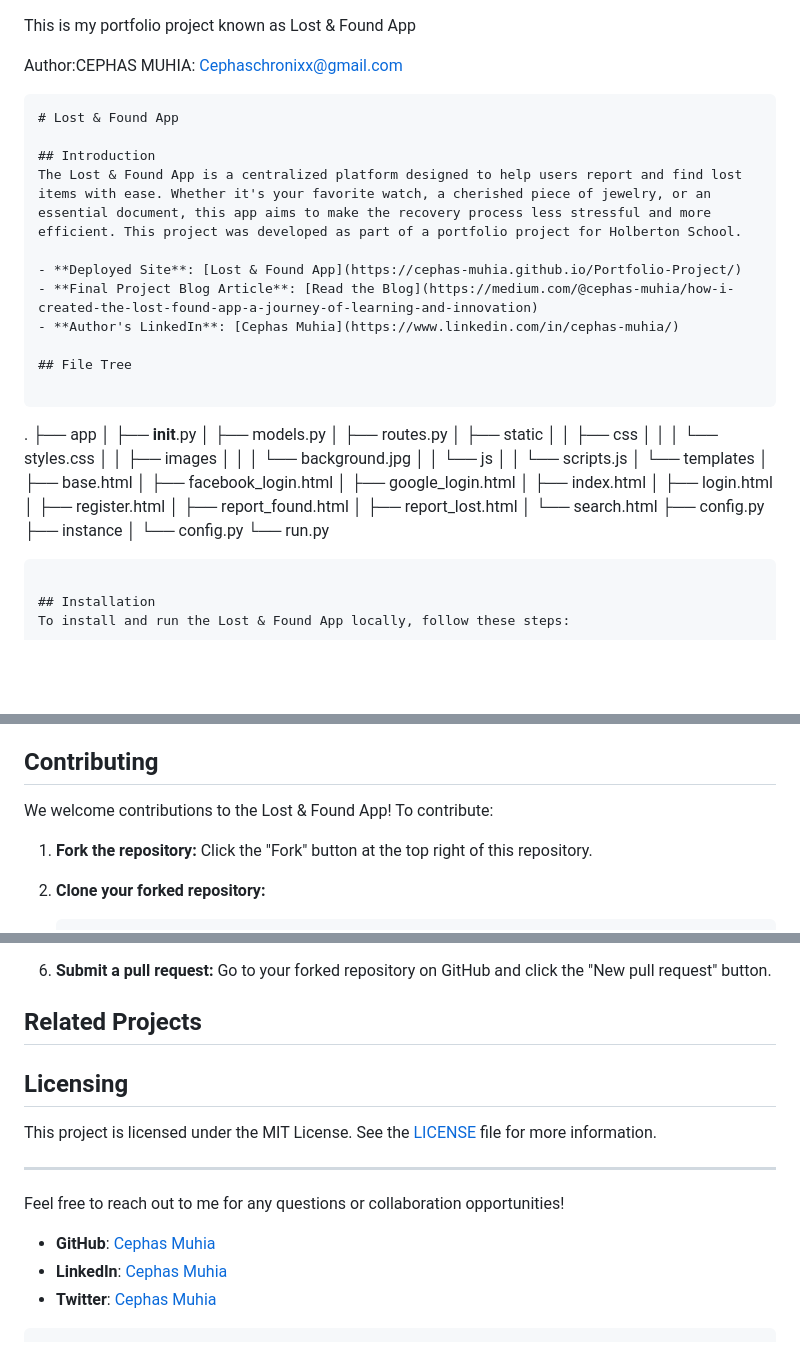
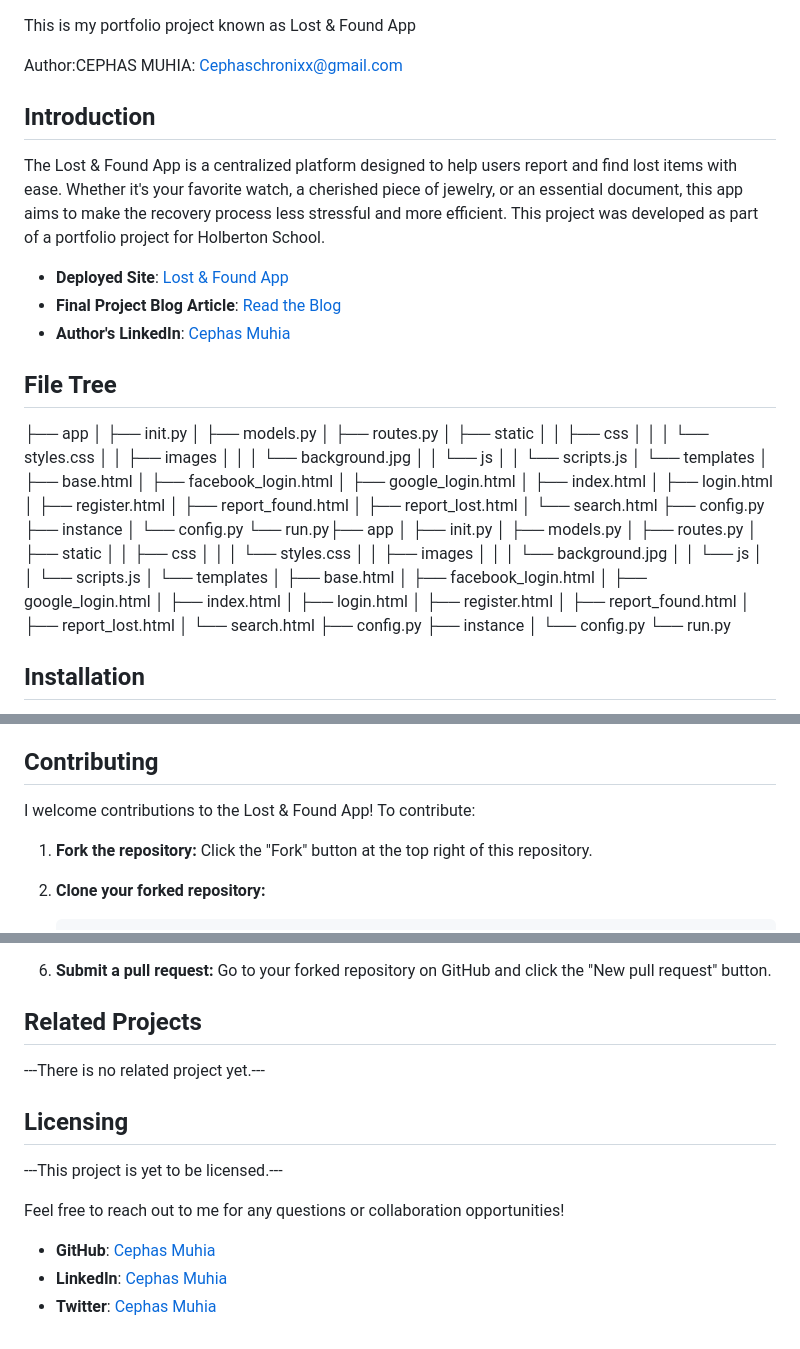
Before and after one commit to Cephas-Muhia/Portfolio-Project, a Markdown page: README.md, 3 parts joined by grey strips. Rendered like a GitHub page; blank space fills up the shorter version.

````diff
--- a/README.md
+++ b/README.md
@@ -1,9 +1,6 @@
 This is my portfolio project known as Lost & Found App
 
 Author:CEPHAS MUHIA: Cephaschronixx@gmail.com
-
-```markdown
-# Lost & Found App
 
 ## Introduction
 The Lost & Found App is a centralized platform designed to help users report and find lost items with ease. Whether it's your favorite watch, a cherished piece of jewelry, or an essential document, this app aims to make the recovery process less stressful and more efficient. This project was developed as part of a portfolio project for Holberton School.
@@ -14,34 +11,56 @@ The Lost & Found App is a centralized platform designed to help users report and
 
 ## File Tree
 
-```
-.
 ├── app
-│   ├── __init__.py
-│   ├── models.py
-│   ├── routes.py
-│   ├── static
-│   │   ├── css
-│   │   │   └── styles.css
-│   │   ├── images
-│   │   │   └── background.jpg
-│   │   └── js
-│   │       └── scripts.js
-│   └── templates
-│       ├── base.html
-│       ├── facebook_login.html
-│       ├── google_login.html
-│       ├── index.html
-│       ├── login.html
-│       ├── register.html
-│       ├── report_found.html
-│       ├── report_lost.html
-│       └── search.html
+│ ├── init.py
+│ ├── models.py
+│ ├── routes.py
+│ ├── static
+│ │ ├── css
+│ │ │ └── styles.css
+│ │ ├── images
+│ │ │ └── background.jpg
+│ │ └── js
+│ │ └── scripts.js
+│ └── templates
+│ ├── base.html
+│ ├── facebook_login.html
+│ ├── google_login.html
+│ ├── index.html
+│ ├── login.html
+│ ├── register.html
+│ ├── report_found.html
+│ ├── report_lost.html
+│ └── search.html
 ├── config.py
 ├── instance
-│   └── config.py
+│ └── config.py
+└── run.py├── app
+│ ├── init.py
+│ ├── models.py
+│ ├── routes.py
+│ ├── static
+│ │ ├── css
+│ │ │ └── styles.css
+│ │ ├── images
+│ │ │ └── background.jpg
+│ │ └── js
+│ │ └── scripts.js
+│ └── templates
+│ ├── base.html
+│ ├── facebook_login.html
+│ ├── google_login.html
+│ ├── index.html
+│ ├── login.html
+│ ├── register.html
+│ ├── report_found.html
+│ ├── report_lost.html
+│ └── search.html
+├── config.py
+├── instance
+│ └── config.py
 └── run.py
-```
+
 
 ## Installation
 To install and run the Lost & Found App locally, follow these steps:
@@ -84,7 +103,7 @@ Once the app is running, you can access it in your web browser at `http://127.0.
 - **Search and View Items**: Users can search for reported lost items using filters like date and location.
 
 ## Contributing
-We welcome contributions to the Lost & Found App! To contribute:
+I welcome contributions to the Lost & Found App! To contribute:
 
 1. **Fork the repository:**
    Click the "Fork" button at the top right of this repository.
@@ -113,17 +132,12 @@ We welcome contributions to the Lost & Found App! To contribute:
    Go to your forked repository on GitHub and click the "New pull request" button.
 
 ## Related Projects
-
-
-
+---There is no related project yet.---
 ## Licensing
-This project is licensed under the MIT License. See the [LICENSE](LICENSE) file for more information.
-
----
+---This project is yet to be licensed.---
 
 Feel free to reach out to me for any questions or collaboration opportunities!
 
 - **GitHub**: [Cephas Muhia](https://github.com/Cephas-Muhia/Portfolio-Project)
 - **LinkedIn**: [Cephas Muhia](https://www.linkedin.com/in/cephas-muhia/)
 - **Twitter**: [Cephas Muhia](https://x.com/CephasMuhia)
-```
````
